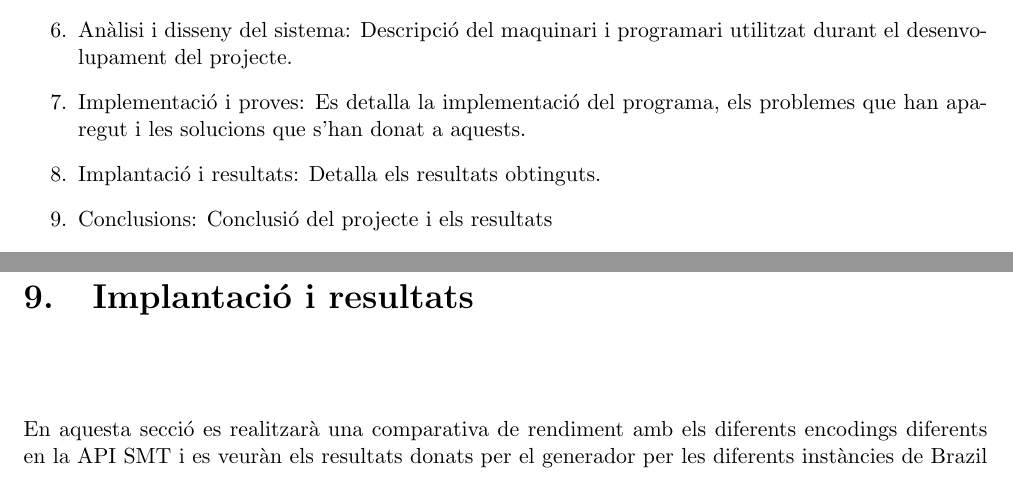
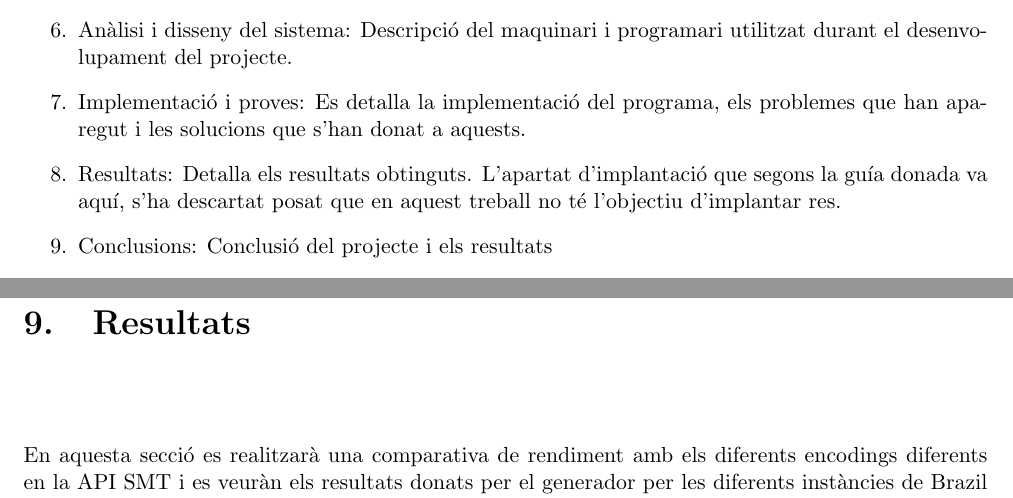
Before and after one commit to sipwarriper/hstt2smt, a LaTeX document (Memoria/Doc.tex): two parts of pages 6 and 45 of 58, joined at a grey line, cut so that both start at the same text. Compiled offline with pdfLaTeX.

Commit message:
no implantació

```diff
--- a/Memoria/Doc.tex
+++ b/Memoria/Doc.tex
@@ -133,7 +133,7 @@
     \item Requisits del sistema: Requisits funcionals i no funcionals que ha de complir el sistema.
     \item Anàlisi i disseny del sistema: Descripció del maquinari i programari utilitzat durant el desenvolupament del projecte.
     \item Implementació i proves: Es detalla la implementació del programa, els problemes que han aparegut i les solucions que s'han donat a aquests.
-    \item Implantació i resultats: Detalla els resultats obtinguts.
+    \item Resultats: Detalla els resultats obtinguts. L'apartat d'implantació que segons la guía donada va aquí, s'ha descartat posat que en aquest treball no té l'objectiu d'implantar res.
     \item Conclusions: Conclusió del projecte i els resultats
     \item Treball futur: Possibles ampliacions, millores o treballs futurs que es poden realitzar.
     \item Bibliografia: Referències utilitzades per desenvolupar el projecte.
@@ -1064,7 +1064,7 @@ Per la confecció i edició del document en sí, s'ha utilitzat l'editor Open So
 
   % A més, cal detallar les proves, tant unitàries com de sistema, que es realitzen.
 
-  \chapter{Implantació i resultats}
+  \chapter{Resultats}
   % Aquest apartat ha de descriure amb detall el procés de desenvolupament que ha
   % calgut dur a terme per implantar el sistema desenvolupat. L’apartat de resultats ha
   % de mostrar clarament el grau d’assoliment dels objectius, mitjançant exemples del
```
Also changed, not shown: Memoria/Doc.pdf, 5 other files.
